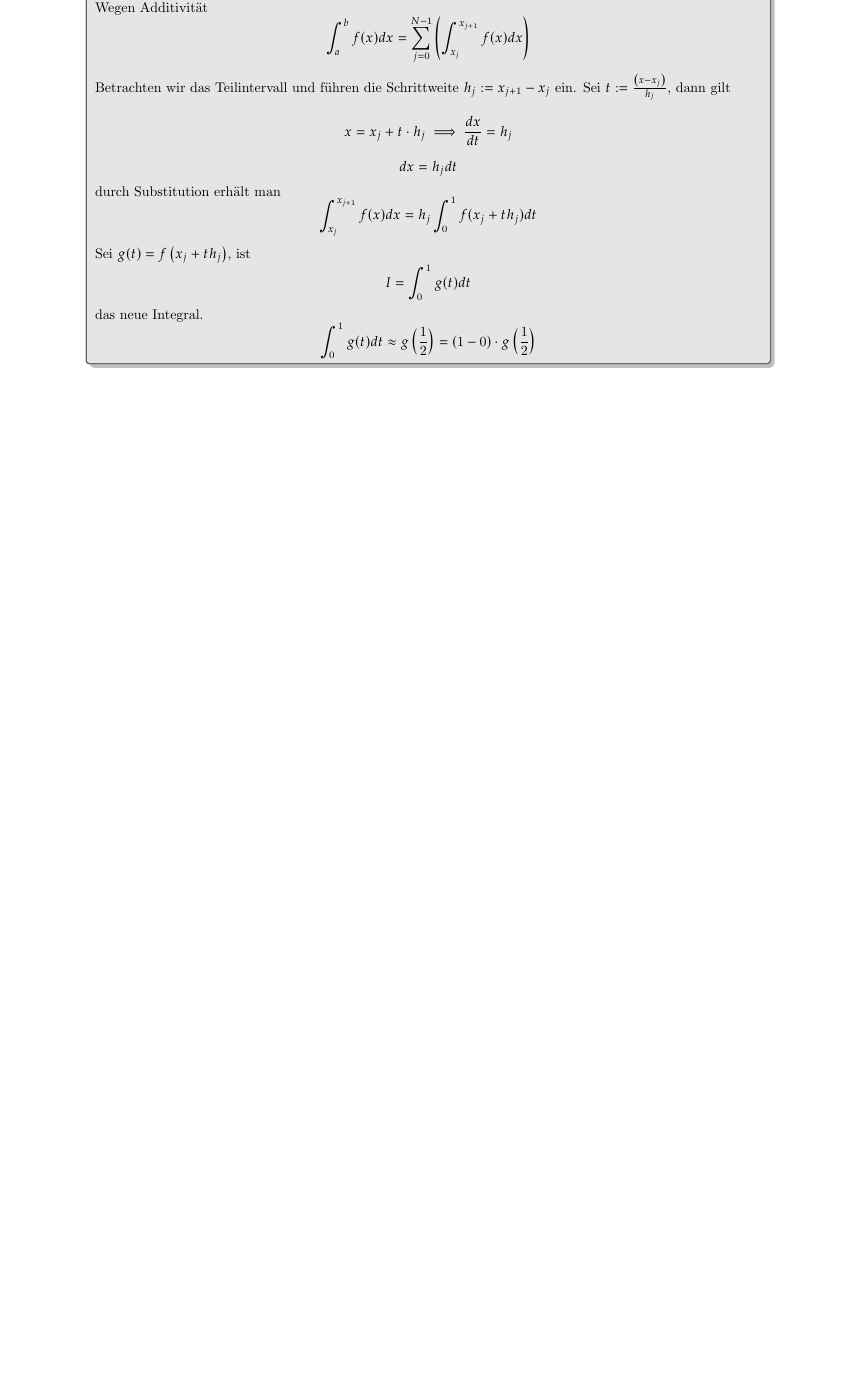
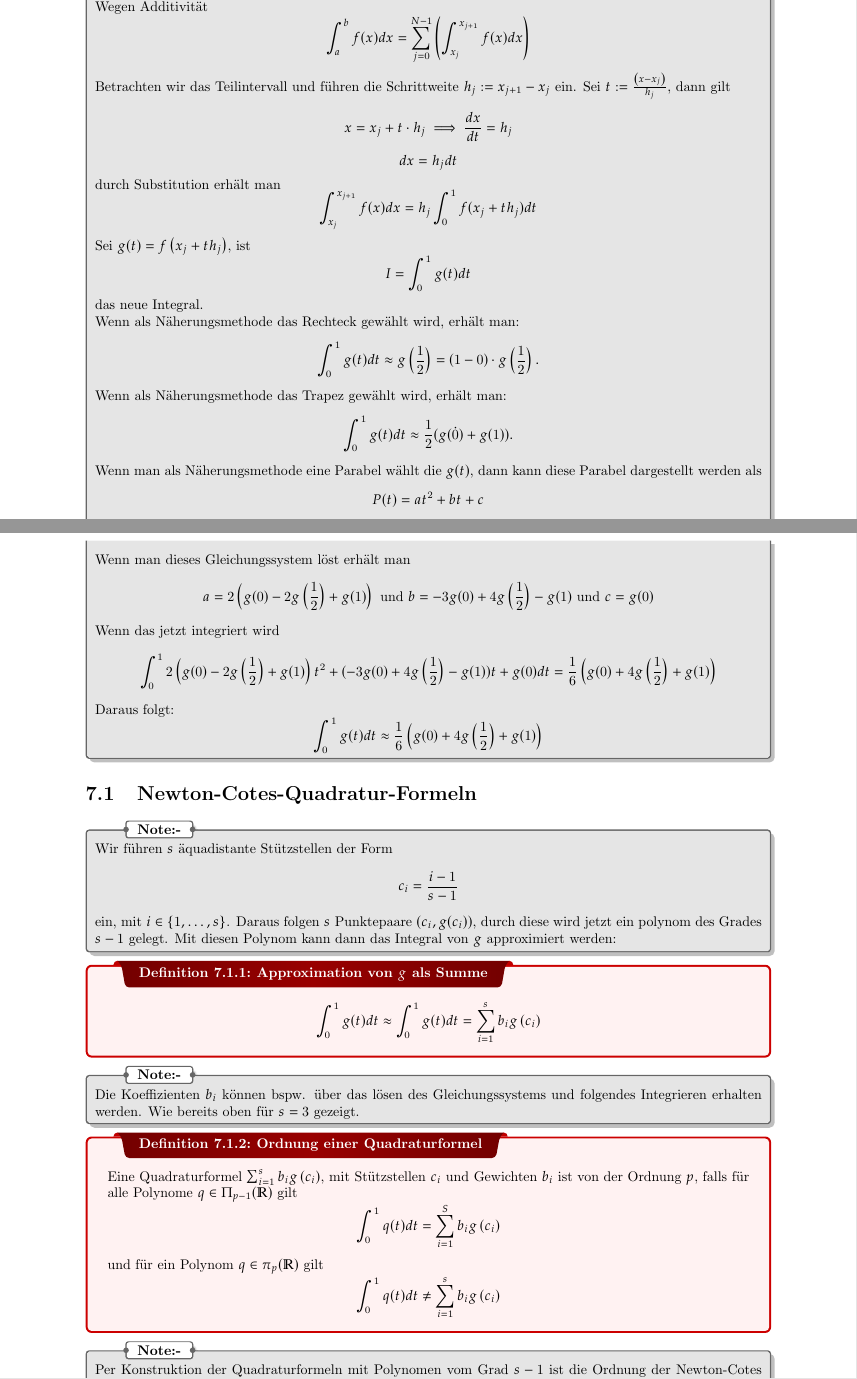
Before and after one commit to Luap2003/Mitschriften, a LaTeX thesis (Mitschriften.tex): part of page 30 of 30 before the commit and two parts of pages 31 and 32 of 34 after it, the two joined at a grey line, cut so that both start at the same text, the shorter picture padded with empty space. Compiled offline with pdfLaTeX.

Commit message:
Quadratur, fertig bis auf beweise

```diff
--- a/Mitschriften.tex
+++ b/Mitschriften.tex
@@ -915,7 +915,58 @@ Sei $g(t)=f\left(x_j+t h_j\right)$, ist
 \[
 I=\int_0^1 g(t) dt
 \]
-das neue Integral.
+das neue Integral. \newline
+Wenn als Näherungsmethode das Rechteck gewählt wird, erhält man:
 $$
-\int_0^1 g(t) d t \approx g\left(\frac{1}{2}\right)=(1-0) \cdot g\left(\frac{1}{2}\right)
+\int_0^1 g(t) d t \approx g\left(\frac{1}{2}\right)=(1-0) \cdot g\left(\frac{1}{2}\right).
 $$
+Wenn als Näherungsmethode das Trapez gewählt wird, erhält man:
+$$
+\int_0^1 g(t) d t \approx \frac{1}{2}(g(\dot{0})+g(1)).
+$$
+Wenn man als Näherungsmethode eine Parabel wählt die $g(t)$, dann kann diese Parabel dargestellt werden als
+$$
+P(t)=at^2+bt+c
+$$
+mit den Bediengungen
+$$
+g(0) = c\quad g(0.5)=\frac{a}{4}+\frac{b}{2}+c \quad g(1)=a+b+c
+$$
+Wenn man dieses Gleichungssystem löst erhält man
+$$
+a=2\left(g(0)-2 g\left(\frac{1}{2}\right)+g(1)\right) \text { und } b=-3 g(0)+4 g\left(\frac{1}{2}\right)-g(1) \text { und } c=g(0)
+$$
+Wenn das jetzt integriert wird
+$$
+\int_{0}^{1} 2\left(g(0)-2 g\left(\frac{1}{2}\right)+g(1)\right)t^2+(-3 g(0)+4 g\left(\frac{1}{2}\right)-g(1))t+g(0) dt = \frac{1}{6}\left(g(0)+4 g\left(\frac{1}{2}\right)+g(1)\right)
+$$
+Daraus folgt:
+$$
+\int_0^1 g(t) d t \approx \frac{1}{6}\left(g(0)+4 g\left(\frac{1}{2}\right)+g(1)\right)
+$$}
+\section{Newton-Cotes-Quadratur-Formeln}
+\nt{Wir führen $s$ äquadistante Stützstellen der Form
+$$
+c_i=\frac{i-1}{s-1}
+$$
+ein, mit $i\in\{1,\dots,s\}$. Daraus folgen $s$ Punktepaare $(c_i,g(c_i))$, durch diese wird jetzt ein polynom des Grades $s-1$ gelegt. Mit diesen Polynom kann dann das Integral von $g$ approximiert werden:
+}
+\dfn{Approximation von $g$ als Summe}{$$
+\int_0^1 g(t) d t \approx \int_0^1 g(t) d t=\sum_{i=1}^s b_i g\left(c_i\right)
+$$}
+\nt{Die Koeffizienten $b_i$ können bspw. über das lösen des Gleichungssystems und folgendes Integrieren erhalten werden. Wie bereits oben für $s=3$ gezeigt.}
+
+\dfn{Ordnung einer Quadraturformel}{Eine Quadraturformel $\sum_{i=1}^s b_i g\left(c_i\right)$,
+mit Stützstellen $c_i$ und Gewichten $b_i$ ist von der Ordnung $p$, falls
+für alle Polynome $q \in \Pi_{p-1}(\mathbb{R})$ gilt
+$$
+\int_0^1 q(t) d t=\sum_{i=1}^S b_i g\left(c_i\right)
+$$
+und für ein Polynom $q \in \pi_p(\mathbb{R})$ gilt
+$$
+\int_0^1 q(t) d t\neq\sum_{i=1}^s b_i g\left(c_i\right)
+$$}
+\nt{Per Konstruktion der Quadraturformeln mit Polynomen vom Grad $s-1$ ist die Ordnung der Newton-Cotes Formeln mindestens $s$.}
+\thm{}{Die Quadraturformel $\sum_{i=1}^s b_i g\left(c_i\right)$ ist von der Ordnung $p$ genau dann, wenn für alle $m \in\left\{1, \ldots, p\right\}$ gilt
+$$
+\sum_{i=1}^S b_i c_i^{m-1}=\frac{1}{m}
```
Also changed, not shown: Mitschriften.pdf, Mitschriften.tex (37 more changed lines), 6 other files.
